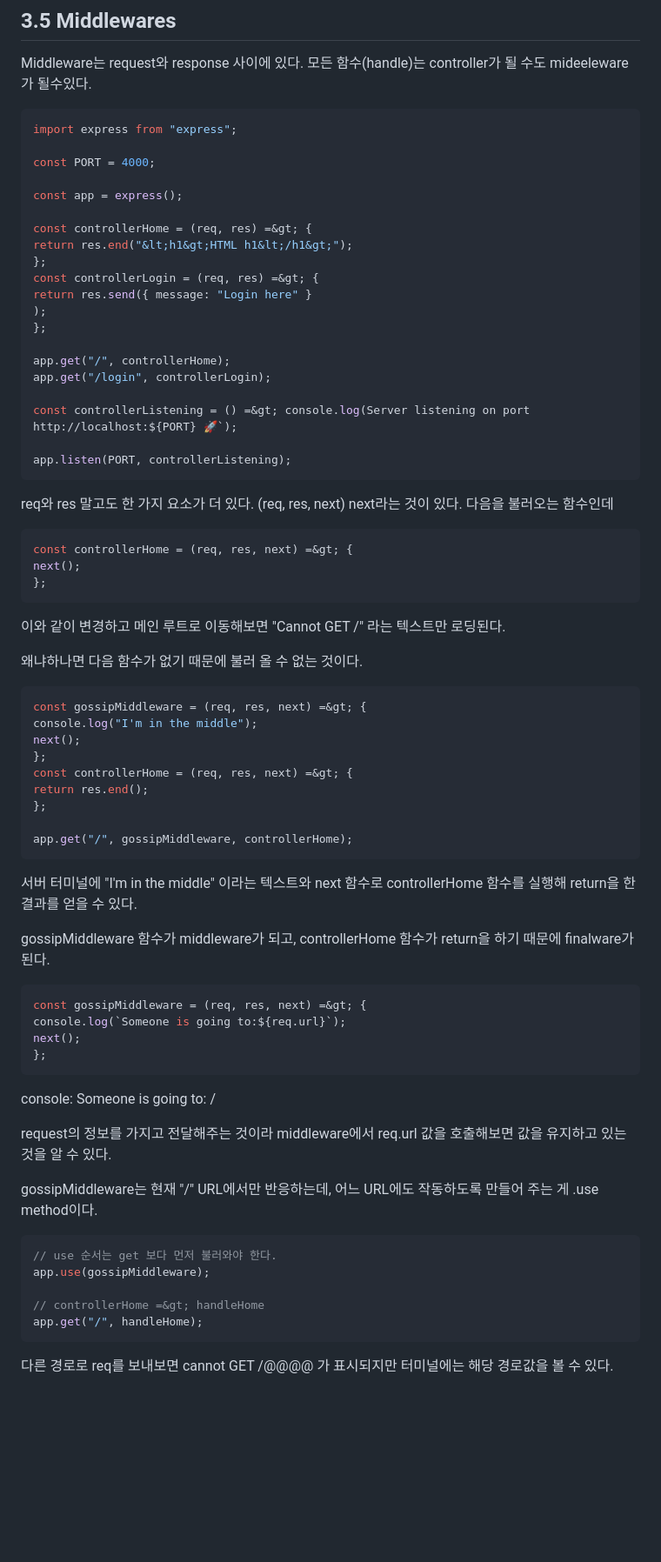
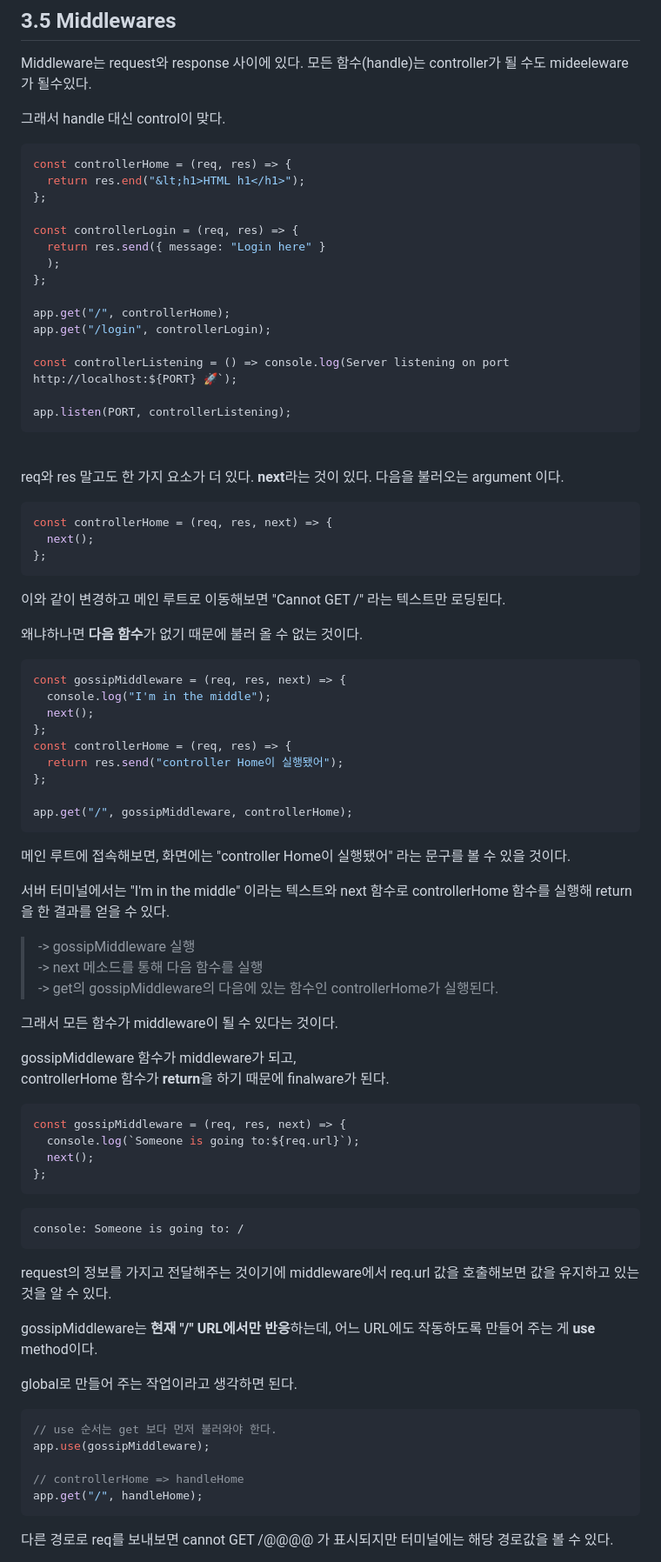
Before and after one commit to Hansan529/wetube-reloaded, a Markdown page: express.md, the part around the change printed below. Shown: that part at 87% size. GitHub-like rendering; blank space fills up the shorter version.

````diff
--- a/express.md
+++ b/express.md
@@ -90,81 +103,89 @@ request를 끝내버린 것이다.
 Middleware는 request와 response 사이에 있다. 모든 함수(handle)는
 controller가 될 수도 mideeleware가 될수있다.
 
+그래서 handle 대신 control이 맞다.
+
 ```js
-import express from "express";
+const controllerHome = (req, res) => {
+  return res.end("&lt;h1>HTML h1</h1>");
+};
 
-const PORT = 4000;
-
-const app = express();
-
-const controllerHome = (req, res) =&gt; {
-return res.end("&lt;h1&gt;HTML h1&lt;/h1&gt;");
-};
-const controllerLogin = (req, res) =&gt; {
-return res.send({ message: "Login here" }
-);
+const controllerLogin = (req, res) => {
+  return res.send({ message: "Login here" }
+  );
 };
 
 app.get("/", controllerHome);
 app.get("/login", controllerLogin);
 
-const controllerListening = () =&gt; console.log(Server listening on port http://localhost:${PORT} 🚀`);
+const controllerListening = () => console.log(Server listening on port http://localhost:${PORT} 🚀`);
 
 app.listen(PORT, controllerListening);
 ```
 
-req와 res 말고도 한 가지 요소가 더 있다. (req, res, next) next라는
-것이 있다. 다음을 불러오는 함수인데
+<br>
+
+req와 res 말고도 한 가지 요소가 더 있다. **next**라는 것이 있다. 다음을 불러오는 argument 이다.
 
 ```js
-const controllerHome = (req, res, next) =&gt; {
-next();
+const controllerHome = (req, res, next) => {
+  next();
 };
 ```
 
 이와 같이 변경하고 메인 루트로 이동해보면 "Cannot GET /" 라는 텍스트만
 로딩된다.
 
-왜냐하나면 다음 함수가 없기 때문에 불러 올 수 없는 것이다.
+왜냐하나면 **다음 함수**가 없기 때문에 불러 올 수 없는 것이다.
 
 ```js
-const gossipMiddleware = (req, res, next) =&gt; {
-console.log("I'm in the middle");
-next();
+const gossipMiddleware = (req, res, next) => {
+  console.log("I'm in the middle");
+  next();
 };
-const controllerHome = (req, res, next) =&gt; {
-return res.end();
+const controllerHome = (req, res) => {
+  return res.send("controller Home이 실행됐어");
 };
 
 app.get("/", gossipMiddleware, controllerHome);
 ```
 
-서버 터미널에 "I'm in the middle" 이라는 텍스트와 next 함수로
+메인 루트에 접속해보면, 화면에는 "controller Home이 실행됐어" 라는 문구를 볼 수 있을 것이다.
+
+서버 터미널에서는 "I'm in the middle" 이라는 텍스트와 next 함수로
 controllerHome 함수를 실행해 return을 한 결과를 얻을 수 있다.
 
-gossipMiddleware 함수가 middleware가 되고, controllerHome 함수가
-return을 하기 때문에 finalware가 된다.
+> -> gossipMiddleware 실행
+> -> next 메소드를 통해 다음 함수를 실행
+> -> get의 gossipMiddleware의 다음에 있는 함수인 controllerHome가 실행된다.
+
+그래서 모든 함수가 middleware이 될 수 있다는 것이다.
+
+gossipMiddleware 함수가 middleware가 되고,
+controllerHome 함수가 **return**을 하기 때문에 finalware가 된다.
 
 ```js
-const gossipMiddleware = (req, res, next) =&gt; {
-console.log(`Someone is going to:${req.url}`);
-next();
+const gossipMiddleware = (req, res, next) => {
+  console.log(`Someone is going to:${req.url}`);
+  next();
 };
 ```
 
-console: Someone is going to: /
+    console: Someone is going to: /
 
-request의 정보를 가지고 전달해주는 것이라 middleware에서 req.url 값을
+request의 정보를 가지고 전달해주는 것이기에 middleware에서 req.url 값을
 호출해보면 값을 유지하고 있는 것을 알 수 있다.
 
-gossipMiddleware는 현재 "/" URL에서만 반응하는데, 어느 URL에도
-작동하도록 만들어 주는 게 .use method이다.
+gossipMiddleware는 **현재 "/" URL에서만 반응**하는데, 어느 URL에도
+작동하도록 만들어 주는 게 **use** method이다.
+
+global로 만들어 주는 작업이라고 생각하면 된다.
 
 ```js
 // use 순서는 get 보다 먼저 불러와야 한다.
 app.use(gossipMiddleware);
 
-// controllerHome =&gt; handleHome
+// controllerHome => handleHome
 app.get("/", handleHome);
 ```
 
````
Also changed, not shown: other parts of express.md (+40 -27 lines).
